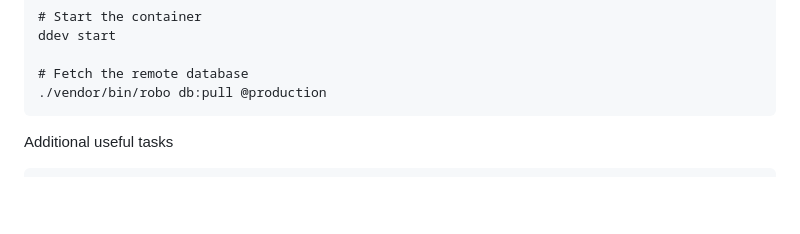
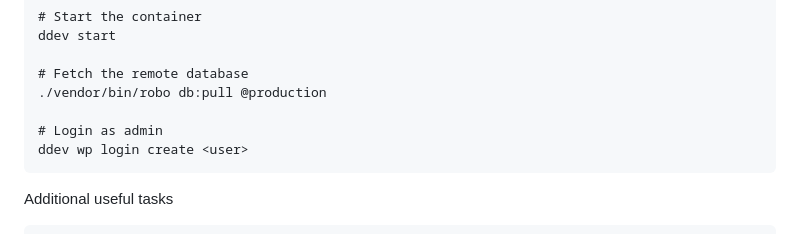
Before and after one commit to generoi/bedrock, a Markdown page: README.md, the part around the change. Rendered like a GitHub page; blank space fills up the shorter version.

Commit message:
Add readme note about wp-login-command

```diff
--- a/README.md
+++ b/README.md
@@ -70,6 +70,9 @@ _If you are on Windows you should read the latest DDEV documentation and recomme
 
     # Fetch the remote database
     ./vendor/bin/robo db:pull @production
+
+    # Login as admin
+    ddev wp login create <user>
 
 Additional useful tasks
 
```
